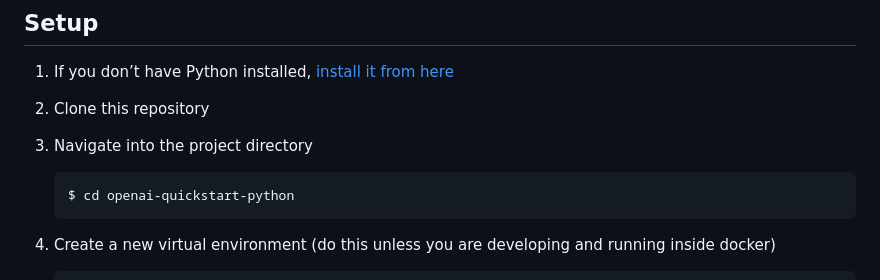
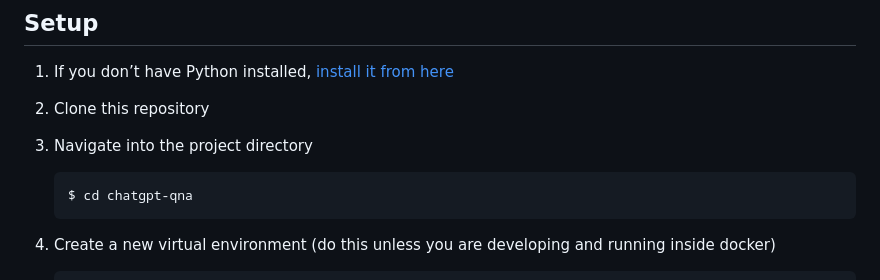
Before and after one commit to SebLKMa/chatgpt-qna, a Markdown page: README.md, the part around the change. Rendered like a GitHub page.

Commit message:
update project directory

````diff
--- a/README.md
+++ b/README.md
@@ -73,7 +73,7 @@ https://proton.me/blog/privacy-and-chatgpt
 3. Navigate into the project directory
 
    ```bash
-   $ cd openai-quickstart-python
+   $ cd chatgpt-qna
    ```
 
 4. Create a new virtual environment (do this unless you are developing and running inside docker)
````
